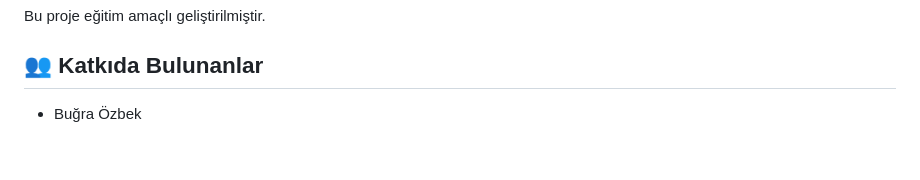
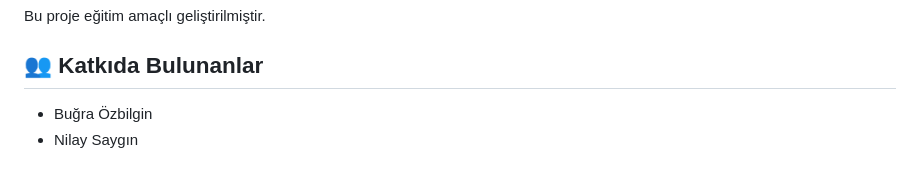
Before and after one commit to bugraozb/dress-up-game, a Markdown page: README.md, the part around the change. GitHub-like rendering.

```diff
--- a/README.md
+++ b/README.md
@@ -184,4 +184,5 @@ Bu proje eğitim amaçlı geliştirilmiştir.
 
 ## 👥 Katkıda Bulunanlar
 
-- Buğra Özbek
+- Buğra Özbilgin
+- Nilay Saygın
```
